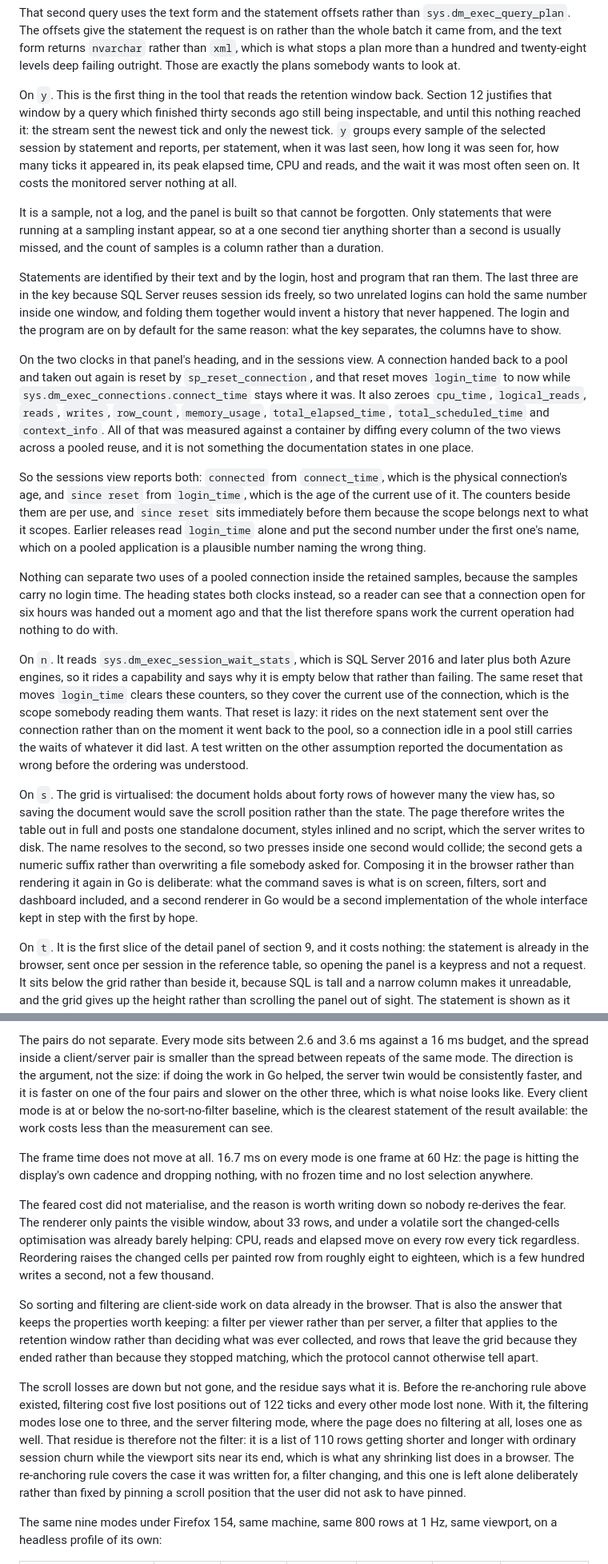
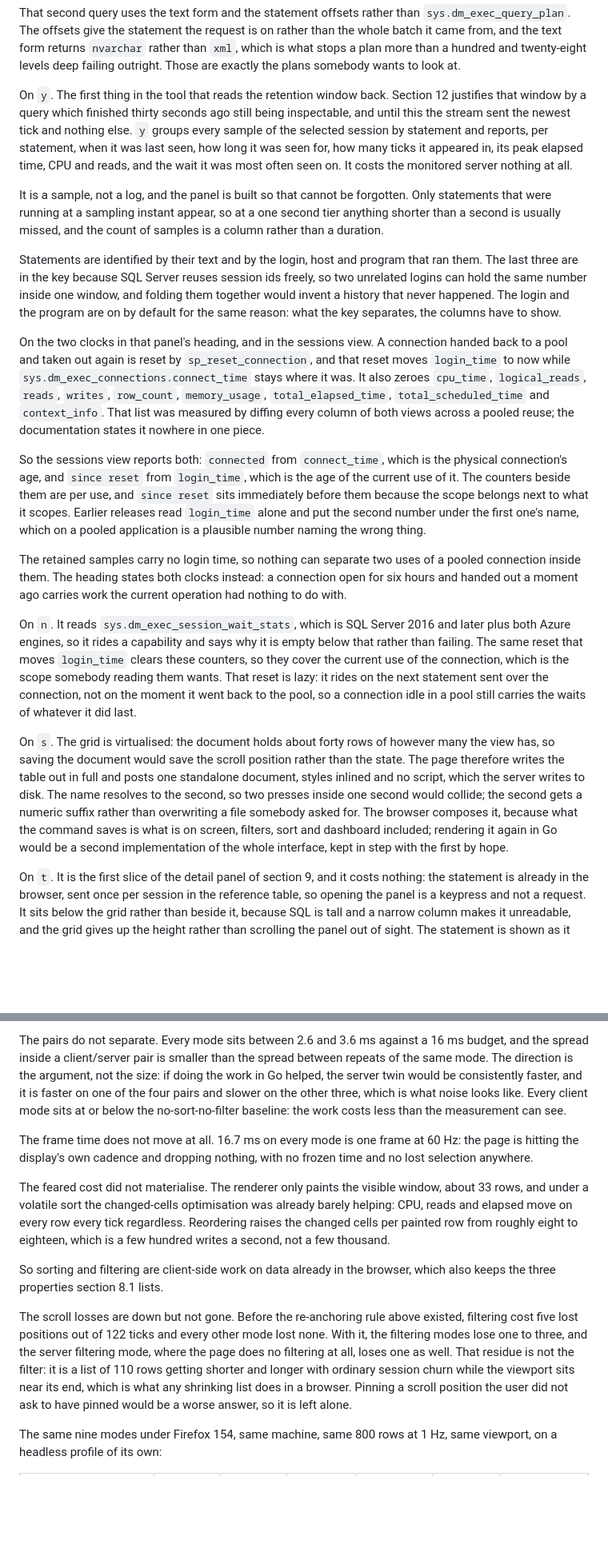
Before and after one commit to rudi-bruchez/sqltop, a Markdown page: docs/SPECS.md, 2 parts joined by grey strips. Shown at 80% size. GitHub-like rendering; blank space fills up the shorter version.

```diff
--- a/docs/SPECS.md
+++ b/docs/SPECS.md
@@ -555,10 +542,10 @@ rather than the whole batch it came from, and the text form returns
 and twenty-eight levels deep failing outright. Those are exactly the plans
 somebody wants to look at.
 
-On `y`. This is the first thing in the tool that reads the retention window
-back. Section 12 justifies that window by a query which finished thirty
-seconds ago still being inspectable, and until this nothing reached it: the
-stream sent the newest tick and only the newest tick. `y` groups every
+On `y`. The first thing in the tool that reads the retention window back.
+Section 12 justifies that window by a query which finished thirty seconds ago
+still being inspectable, and until this the stream sent the newest tick and
+nothing else. `y` groups every
 sample of the selected session by statement and reports, per statement, when
 it was last seen, how long it was seen for, how many ticks it appeared in,
 its peak elapsed time, CPU and reads, and the wait it was most often seen
@@ -581,10 +568,9 @@ connection handed back to a pool and taken out again is reset by
 `sp_reset_connection`, and that reset moves `login_time` to now while
 `sys.dm_exec_connections.connect_time` stays where it was. It also zeroes
 `cpu_time`, `logical_reads`, `reads`, `writes`, `row_count`, `memory_usage`,
-`total_elapsed_time`, `total_scheduled_time` and `context_info`. All of that
-was measured against a container by diffing every column of the two views
-across a pooled reuse, and it is not something the documentation states in
-one place.
+`total_elapsed_time`, `total_scheduled_time` and `context_info`. That list was
+measured by diffing every column of both views across a pooled reuse; the
+documentation states it nowhere in one piece.
 
 So the sessions view reports both: `connected` from `connect_time`, which is
 the physical connection's age, and `since reset` from `login_time`, which is
@@ -594,22 +580,19 @@ what it scopes. Earlier releases read `login_time` alone and put the second
 number under the first one's name, which on a pooled application is a
 plausible number naming the wrong thing.
 
-Nothing can separate two uses of a pooled connection inside the retained
-samples, because the samples carry no login time. The heading states both
-clocks instead, so a reader can see that a connection open for six hours was
-handed out a moment ago and that the list therefore spans work the current
-operation had nothing to do with.
+The retained samples carry no login time, so nothing can separate two uses of
+a pooled connection inside them. The heading states both clocks instead: a
+connection open for six hours and handed out a moment ago carries work the
+current operation had nothing to do with.
 
 On `n`. It reads `sys.dm_exec_session_wait_stats`, which is SQL Server 2016
 and later plus both Azure engines, so it rides a capability and says why it
 is empty below that rather than failing. The same reset that moves
 `login_time` clears these counters, so they cover the current use of the
 connection, which is the scope somebody reading them wants. That reset is
-lazy: it rides on the next statement sent over the connection rather than on
-the moment it went back to the pool, so a connection idle in a pool still
-carries the waits of whatever it did last. A test written on the other
-assumption reported the documentation as wrong before the ordering was
-understood.
+lazy: it rides on the next statement sent over the connection, not on the
+moment it went back to the pool, so a connection idle in a pool still carries
+the waits of whatever it did last.
 
 On `s`. The grid is virtualised: the document holds about forty rows of
 however many the view has, so saving the document would save the scroll
@@ -617,11 +600,10 @@ position rather than the state. The page therefore writes the table out in
 full and posts one standalone document, styles inlined and no script, which
 the server writes to disk. The name resolves to the second, so two presses
 inside one second would collide; the second gets a numeric suffix rather
-than overwriting a file somebody asked for. Composing it in the browser
-rather than rendering it again in Go is deliberate: what the command saves
-is what is on screen, filters, sort and dashboard included, and a second
-renderer in Go would be a second implementation of the whole interface kept
-in step with the first by hope.
+than overwriting a file somebody asked for. The browser composes it, because
+what the command saves is what is on screen, filters, sort and dashboard
+included; rendering it again in Go would be a second implementation of the
+whole interface, kept in step with the first by hope.
 
 On `t`. It is the first slice of the detail panel of section 9, and it costs
 nothing: the statement is already in the browser, sent once per session in
@@ -1250,40 +1221,33 @@ The pairs do not separate. Every mode sits between 2.6 and 3.6 ms against a
 spread between repeats of the same mode. The direction is the argument, not
 the size: if doing the work in Go helped, the server twin would be
 consistently faster, and it is faster on one of the four pairs and slower on
-the other three, which is what noise looks like. Every client mode is at or
-below the no-sort-no-filter baseline, which is the clearest statement of the
-result available: the work costs less than the measurement can see.
+the other three, which is what noise looks like. Every client mode sits at or
+below the no-sort-no-filter baseline: the work costs less than the measurement
+can see.
 
 The frame time does not move at all. 16.7 ms on every mode is one frame at
 60 Hz: the page is hitting the display's own cadence and dropping nothing,
 with no frozen time and no lost selection anywhere.
 
-The feared cost did not materialise, and the reason is worth writing down so
-nobody re-derives the fear. The renderer only paints the visible window,
+The feared cost did not materialise. The renderer only paints the visible
+window,
 about 33 rows, and under a volatile sort the changed-cells optimisation was
 already barely helping: CPU, reads and elapsed move on every row every tick
 regardless. Reordering raises the changed cells per painted row from roughly
 eight to eighteen, which is a few hundred writes a second, not a few
 thousand.
 
-So sorting and filtering are client-side work on data already in the browser.
-That is also the answer that keeps the properties worth keeping: a filter per
-viewer rather than per server, a filter that applies to the retention window
-rather than deciding what was ever collected, and rows that leave the grid
-because they ended rather than because they stopped matching, which the
-protocol cannot otherwise tell apart.
+So sorting and filtering are client-side work on data already in the browser,
+which also keeps the three properties section 8.1 lists.
 
-The scroll losses are down but not gone, and the residue says what it is.
-Before the re-anchoring rule above existed, filtering cost five lost
-positions out of 122 ticks and every other mode lost none. With it, the
-filtering modes lose one to three, and the server filtering mode, where the
-page does no filtering at all, loses one as well. That residue is therefore
-not the filter: it is a list of 110 rows getting shorter and longer with
-ordinary session churn while the viewport sits near its end, which is what
-any shrinking list does in a browser. The re-anchoring rule covers the case
-it was written for, a filter changing, and this one is left alone
-deliberately rather than fixed by pinning a scroll position that the user
-did not ask to have pinned.
+The scroll losses are down but not gone. Before the re-anchoring rule above
+existed, filtering cost five lost positions out of 122 ticks and every other
+mode lost none. With it, the filtering modes lose one to three, and the server
+filtering mode, where the page does no filtering at all, loses one as well.
+That residue is not the filter: it is a list of 110 rows getting shorter and
+longer with ordinary session churn while the viewport sits near its end, which
+is what any shrinking list does in a browser. Pinning a scroll position the
+user did not ask to have pinned would be a worse answer, so it is left alone.
 
 The same nine modes under Firefox 154, same machine, same 800 rows at 1 Hz,
 same viewport, on a headless profile of its own:
```
Also changed, not shown: other parts of docs/SPECS.md (+165 -194 lines).
